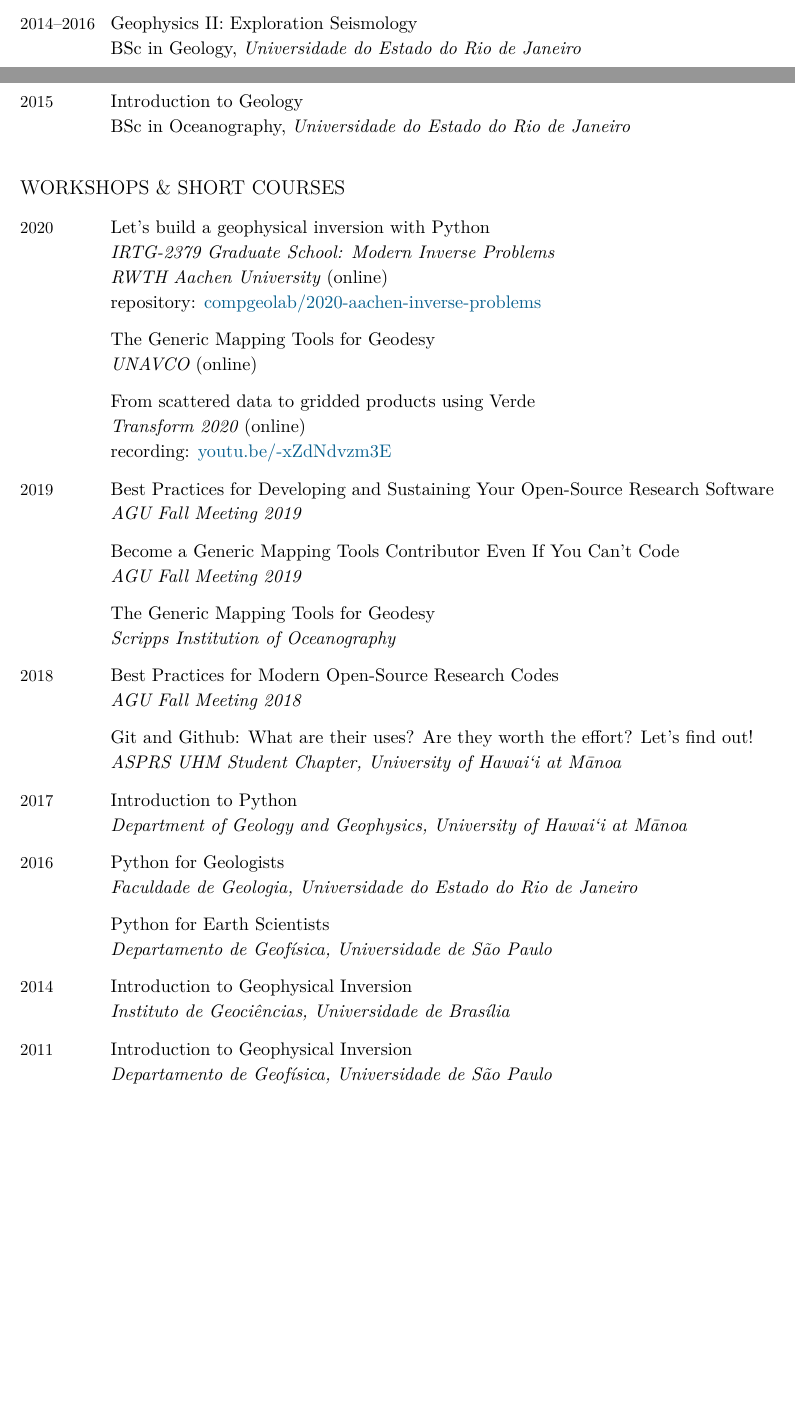
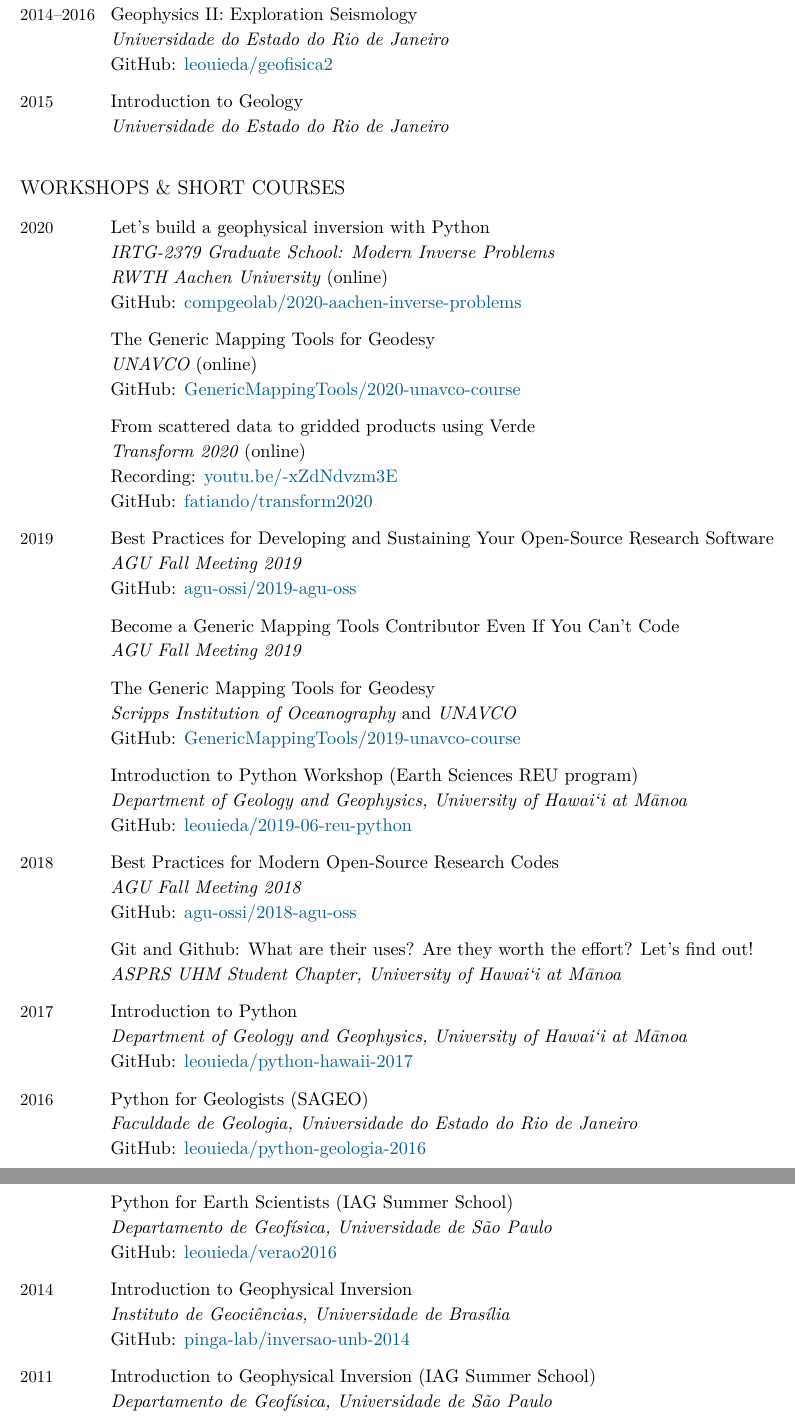
Before and after one commit to leouieda/cv, a LaTeX CV (leonardo_uieda_cv.tex): two parts of pages 5 and 6 of 11 before the commit and two parts of pages 6 and 7 of 11 after it, joined at a grey line, cut so that both start at the same text, the shorter picture padded with empty space. Compiled offline with XeLaTeX.

Commit message:
Add GitHub links for all teaching (except Liverpool)

```diff
--- a/leonardo_uieda_cv.tex
+++ b/leonardo_uieda_cv.tex
@@ -138,9 +138,9 @@
 
 % Macros to add links
 \newcommand{\DOI}[1]{doi:\href{https://doi.org/#1}{#1}}
-\newcommand{\Preprint}[1]{preprint: \href{https://doi.org/#1}{doi.org/#1}}
-\newcommand{\Youtube}[1]{recording: \href{https://youtu.be/#1}{youtu.be/#1}}
-\newcommand{\GitHub}[1]{repository: \href{https://github.com/#1}{#1}}
+\newcommand{\Preprint}[1]{Preprint: \href{https://doi.org/#1}{doi.org/#1}}
+\newcommand{\Youtube}[1]{Recording: \href{https://youtu.be/#1}{youtu.be/#1}}
+\newcommand{\GitHub}[1]{GitHub: \href{https://github.com/#1}{#1}}
 
 % Tags to mark publications
 %\newcommand{\OA}{{\bfseries [open access]}}
@@ -646,25 +646,27 @@
   \Duration{2014}{2016}  &
   Special Mathematics I: Introduction to Programming and Numerical Analysis
   \newline
-  BSc in Oceanography,
   \textit{\UERJ}
+  \newline
+  \GitHub{mat-esp/about}
   \\
   \Duration{2014}{2016}  &
   Geophysics I: Gravity and magnetic methods
   \newline
-  BSc in Geology,
   \textit{\UERJ}
+  \newline
+  \GitHub{leouieda/geofisica1}
   \\
   \Duration{2014}{2016}  &
   Geophysics II: Exploration Seismology
   \newline
-  BSc in Geology,
   \textit{\UERJ}
+  \newline
+  \GitHub{leouieda/geofisica2}
   \\
   \Year{2015}  &
   Introduction to Geology
   \newline
-  BSc in Oceanography,
   \textit{\UERJ}
 \end{EntriesTable}
 
@@ -693,12 +697,16 @@
   \textit{Transform 2020} (online)
   \newline
   \Youtube{-xZdNdvzm3E}
+  \newline
+  \GitHub{fatiando/transform2020}
   \\
 \Year{2019}  &
   Best Practices for Developing and Sustaining Your Open-Source Research
   Software
   \newline
   \textit{AGU Fall Meeting 2019}
+  \newline
+  \GitHub{agu-ossi/2019-agu-oss}
   \\
   ~  &
   Become a Generic Mapping Tools Contributor Even If You Can't Code
@@ -708,12 +716,23 @@
   ~  &
   The Generic Mapping Tools for Geodesy
   \newline
-  \textit{Scripps Institution of Oceanography}
+  \textit{Scripps Institution of Oceanography} and \textit{UNAVCO}
+  \newline
+  \GitHub{GenericMappingTools/2019-unavco-course}
+  \\
+  ~  &
+  Introduction to Python Workshop (Earth Sciences REU program)
+  \newline
+  \textit{Department of Geology and Geophysics, \UHM}
+  \newline
+  \GitHub{leouieda/2019-06-reu-python}
   \\
 \Year{2018}  &
   Best Practices for Modern Open-Source Research Codes
   \newline
   \textit{AGU Fall Meeting 2018}
+  \newline
+  \GitHub{agu-ossi/2018-agu-oss}
   \\
   ~  &
   Git and Github: What are their uses? Are they worth the effort? Let's find out!
@@ -724,26 +743,36 @@
   Introduction to Python
   \newline
   \textit{Department of Geology and Geophysics, \UHM}
+  \newline
+  \GitHub{leouieda/python-hawaii-2017}
   \\
 \Year{2016}  &
-  Python for Geologists
+  Python for Geologists (SAGEO)
   \newline
   \textit{Faculdade de Geologia, \UERJ}
+  \newline
+  \GitHub{leouieda/python-geologia-2016}
   \\
   ~  &
-  Python for Earth Scientists
+  Python for Earth Scientists (IAG Summer School)
   \newline
   \textit{Departamento de Geofísica, Universidade de São Paulo}
+  \newline
+  \GitHub{leouieda/verao2016}
   \\
 \Year{2014}  &
   Introduction to Geophysical Inversion
   \newline
   \textit{Instituto de Geociências, Universidade de Brasília}
+  \newline
+  \GitHub{pinga-lab/inversao-unb-2014}
   \\
 \Year{2011}  &
-  Introduction to Geophysical Inversion
+  Introduction to Geophysical Inversion (IAG Summer School)
   \newline
   \textit{Departamento de Geofísica, Universidade de São Paulo}
+  \newline
+  \GitHub{pinga-lab/inversao-iag-2012}
 \end{EntriesTable}
 
 
```
Also changed, not shown: leonardo_uieda_cv.tex (2 more changed lines).
